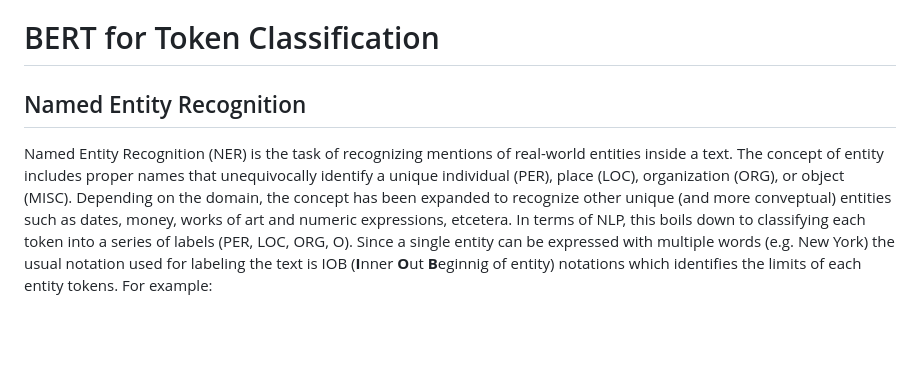
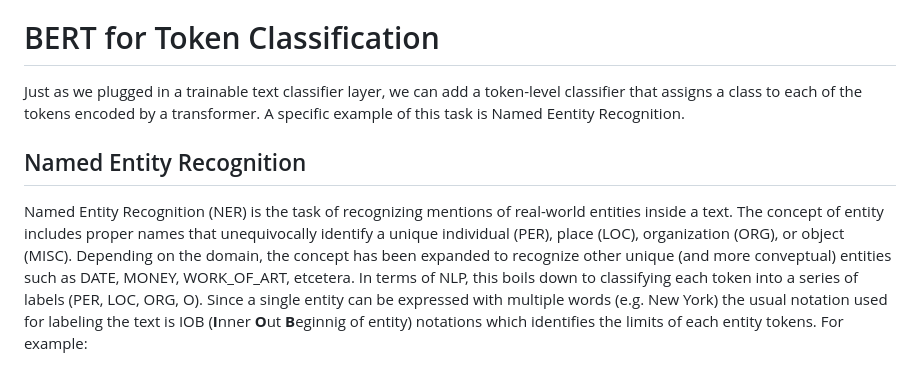
Before and after one commit to esciencecenter-digital-skills/Natural-language-processing, a Markdown page: episodes/04-transformers.md, the part around the change printed below. Drawn GitHub-style; blank space fills up the shorter version.

```diff
--- a/episodes/04-transformers.md
+++ b/episodes/04-transformers.md
@@ -198,9 +199,11 @@ This code outputs the Top-3 emotions that each of the two sentences convey. In t
 
 # BERT for Token Classification
 
+Just as we plugged in a trainable text classifier layer, we can add a token-level classifier that assigns a class to each of the tokens encoded by a transformer. A specific example of this task is Named Eentity Recognition.
+
 ## Named Entity Recognition
 
-Named Entity Recognition (NER) is the task of recognizing mentions of real-world entities inside a text. The concept of entity includes proper names that unequivocally identify a unique individual (PER), place (LOC), organization (ORG), or object (MISC). Depending on the domain, the concept has been expanded to recognize other unique (and more conveptual) entities such as dates, money, works of art and numeric expressions, etcetera. In terms of NLP, this boils down to classifying each token into a series of labels (PER, LOC, ORG, O). Since a single entity can be expressed with multiple words (e.g. New York) the usual notation used for labeling the text is IOB (**I**nner **O**ut **B**eginnig of entity) notations which identifies the limits of each entity tokens. For example:
+Named Entity Recognition (NER) is the task of recognizing mentions of real-world entities inside a text. The concept of entity includes proper names that unequivocally identify a unique individual (PER), place (LOC), organization (ORG), or object (MISC). Depending on the domain, the concept has been expanded to recognize other unique (and more conveptual) entities such as DATE, MONEY, WORK_OF_ART, etcetera. In terms of NLP, this boils down to classifying each token into a series of labels (PER, LOC, ORG, O). Since a single entity can be expressed with multiple words (e.g. New York) the usual notation used for labeling the text is IOB (**I**nner **O**ut **B**eginnig of entity) notations which identifies the limits of each entity tokens. For example:
 
 ![BERT as an NER Classifier](fig/bert5.png)
 
```
Also changed, not shown: other parts of episodes/04-transformers.md (+7 -6 lines).
